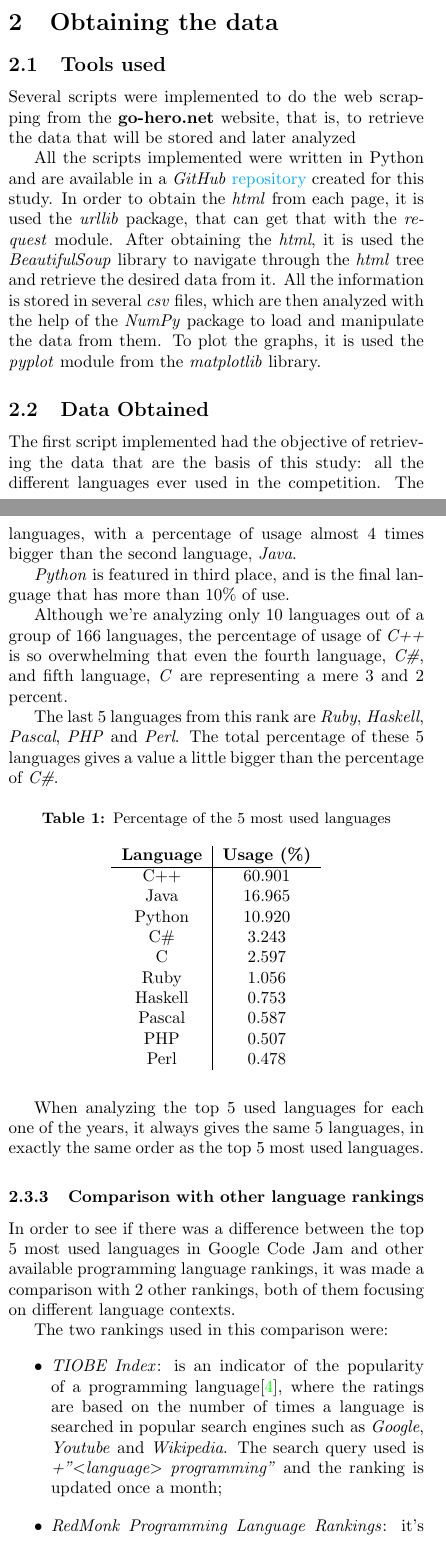
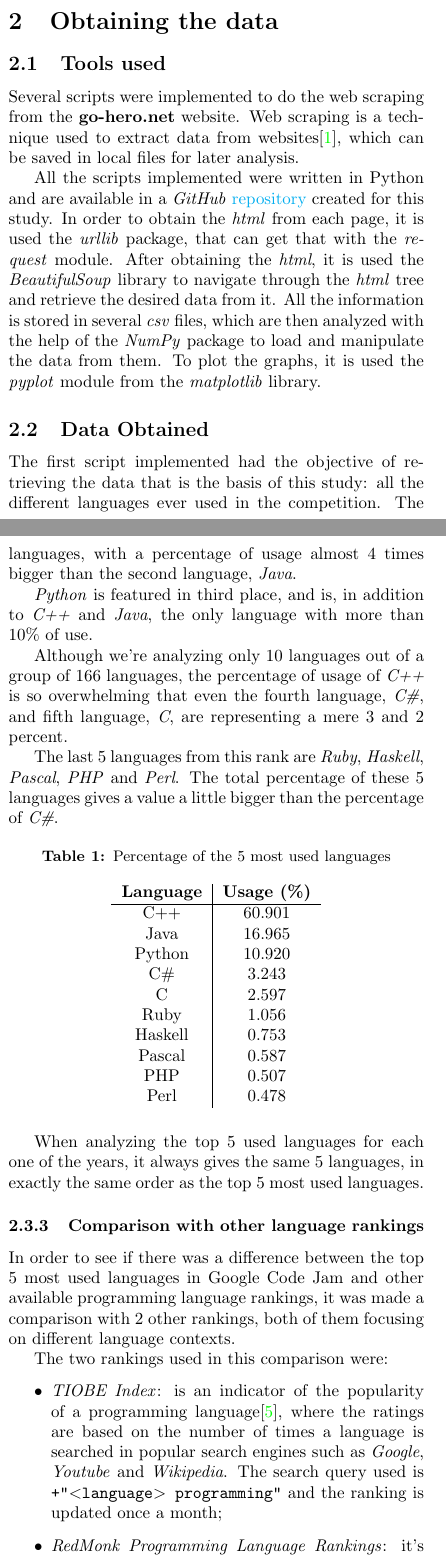
Before and after one commit to Tiaghoul/iic-GoogleJamStudy, a LaTeX paper (report.tex): two parts of the columns of pages 1 and 2 of 5, joined at a grey line, cut so that both start at the same text. Compiled offline with pdfLaTeX.

Commit message:
Small changes/corrections in the report.

```diff
--- a/report.tex
+++ b/report.tex
@@ -37,7 +37,7 @@
 
 \begin{document}
 
-\title{Comparative study of programming languages in Google Code Jam}
+\title{Comparative study of programming languages used in Google Code Jam}
 % \author{Tiago Martins\\ \texttt{up201305044@fc.up.pt} \\ \\ \emph{Faculty of Sciences of University of Porto \\ Computer Science Department}}
 
 \author{Tiago Martins\\ \texttt{up201305044@fc.up.pt} \\
@@ -57,7 +57,7 @@ This article studies and analyses the use of programming languages in the contex
 
 It is also analyzed how the use of the top languages varies, either over the years of competition or throughout the rounds of a single year.
 
-Finally, we'll show who where the most successful countries that ever participated in this competition and make a comparison with their population number.
+Finally, we'll show which where the most successful countries that ever participated in this competition and make a comparison with their population number.
 
 
 \vspace{5mm}
@@ -70,6 +70,5 @@ Finally, we'll show who where the most successful countries that ever participat
 % --------------------- INTRODUCTION ---------------------
 
 \section{Introduction}
-Google Code Jam is an international programming competition\cite{gcj} organized by Google. The first tournament was made in 2003, and has been held every year since then, with the exception of 2007. The tournament itself is divided in 7 rounds, where in each of them the competitors must solve several algorithmic problems in a limited amount of time, using any programming language.
+Google Code Jam is an international programming competition\cite{gcj} organized by Google. The first tournament was made in 2003, and has been held every year since then, with the exception of 2007. The tournament itself is divided in 7 rounds, where the competitors must solve several algorithmic problems in a limited amount of time, using any programming language.
 
-The main objective of this report is to analyze the programming languages used in the Google Code Jam programming competition. First, we'll do a ranking of which were the most used languages throughout the competitions, and, using the top five languages, do a comparison with two other programming languages ranking.
@@ -86,29 +86,28 @@ In this work we'll also investigate how the use of several programming languages
 
 \subsection{Tools used}
 
-Several scripts were implemented to do the web scrapping from the \textbf{go-hero.net} website, that is, to retrieve the data that will be stored and later analyzed% , where each one of the scripts retrieved a specific table of information from the website.
+Several scripts were implemented to do the web scraping from the \textbf{go-hero.net} website. Web scraping is a technique used to extract data from websites\cite{web_sc}, which can be saved in local files for later analysis.  %that is, to retrieve the data that will be stored and later analyzed.
 
 All the scripts implemented were written in Python and are available in a \textit{GitHub} \href{https://github.com/Tiaghoul/iic-GoogleJamStudy}{repository} created for this study. In order to obtain the \textit{html} from each page, it is used the \textit{urllib} package, that can get that with the \textit{request} module. After obtaining the \textit{html}, it is used the \textit{BeautifulSoup} library to navigate through the \textit{html} tree and retrieve the desired data from it. All the information is stored in several \textit{csv} files, which are then analyzed with the help of the \textit{NumPy} package to load and manipulate the data from them. To plot the graphs, it is used the \textit{pyplot} module from the \textit{matplotlib} library.
 
 
 \subsection{Data Obtained}
 
-The first script implemented had the objective of retrieving the data that are the basis of this study: all the different languages ever used in the competition. The script simply gets all the languages used in each year and groups them together in a list removing the duplicates. In a identical script, instead of programming languages, it is obtained all the countries that have participated in the competition.
-% and stores that data in the \textbf{allLanguagesUsed.txt} file.
+The first script implemented had the objective of retrieving the data that is the basis of this study: all the different languages ever used in the competition. The script simply gets all the languages used in each year and groups them together in a list removing the duplicates. In an identical script, instead of programming languages, it is obtained the list of countries that have participated in the competition.
 
-The next data to be retrieved was the table that contained the number, for each language, of contestants that used it in each round, for a specific year. It is saved for each year the correspondent table, in a file with the name \textbf{langs\_year\_XY.csv}, where \textbf{XY} represents the year.
+The next data to be retrieved was the table that contained, for each language, the number of contestants that used it in each round, for a specific year. For each year the correspondent table is stored in a file with the name \textbf{langs\_year\_XY.csv}, where \textbf{XY} represents the year.
 It was also obtained the data from a similar table, where in this case, it represents the number of contestants from each country in each one of the rounds. As for the programming languages, it is created a file for each year, with the name \textbf{users\_per\_year\_XY.csv}, where \textbf{XY} represents the year.
 % It was also obtained the data from the tables that contains the number of users of each country in all round of each year.
 
 Another script was written, where for each combination of language and year, it retrieved the number of contestants from each country that used language \textit{A} in year \textit{N}, storing each of the combinations in a file of the format \textbf{A\_N.csv}. If a language was not used in a given year, the file is still created, but left blank.
 
-Finally, it is obtained for each year, the number of users that submitted solutions using at least 3 different programming languages and also the number of languages that the contestant with more languages submitted used.
+Finally, it is obtained, for each year, the number of users that submitted solutions using at least 3 different programming languages and also the number of languages that the contestant with more languages submitted used.
 
 \subsection{Analyzing the data}
 
 \subsubsection{Languages used}
 
-Firstly, it was observed that through out the 8 years of competition that this study focuses on, 166 different languages were used to correctly answer a problem. However, around 40 of those languages were used not more then 2 times and 120 weren't used more then 20 times.
+Firstly, it was observed that throughout the 8 years of competition that this study focuses on, 166 different languages were used to correctly answer a problem. However, around 40 of those languages were used not more then 2 times and 120 weren't used more then 20 times.
 
 Looking at the number of participants for each year that used more then 3 languages, there is no fixed pattern or evolution over the years. The peak was in the year 2013, where 166 participants used more then 3 languages, and the number of more languages used in a year by a single contestant is 23, achieved both in 2015 and 2016.
 
@@ -135,12 +134,12 @@ Looking at the number of participants for each year that used more then 3 langua
 To find which languages were used to solve more problems over the years, it was calculated the percentage of usage for each language by calculating the mean of the percentages usages of said language in all years.
 
 % As is possible to see in table \ref{lang_perc}, the 5 most used languages were, by order of percentage, \textit{C++}, \textit{Java}, \textit{Python}, \textit{C\#} and \textit{C}.
-The 10 most used languages in Google Code Jam and the respective percentage are represented in the table \ref{lang_perc}.
+The 10 most used languages in Google Code Jam and the respective percentage are represented in the Table \ref{lang_perc}.
 Looking at the percentages of usage, it's clear that \textit{C++} language has a commanding lead over the other languages, with a percentage of usage almost 4 times bigger than the second language, \textit{Java}.
 
-\textit{Python} is featured in third place, and is the final language that has more than 10\% of use.
+\textit{Python} is featured in third place, and is, in addition to \textit{C++} and \textit{Java}, the only language with more than 10\% of use.
 
-Although we're analyzing only 10 languages out of a group of 166 languages, the percentage of usage of \textit{C++} is so overwhelming that even the fourth language, \textit{C\#}, and fifth language, \textit{C} are representing a mere 3 and 2 percent.
+Although we're analyzing only 10 languages out of a group of 166 languages, the percentage of usage of \textit{C++} is so overwhelming that even the fourth language, \textit{C\#}, and fifth language, \textit{C}, are representing a mere 3 and 2 percent.
 
 The last 5 languages from this rank are \textit{Ruby}, \textit{Haskell}, \textit{Pascal}, \textit{PHP} and \textit{Perl}. The total percentage of these 5 languages gives a value a little bigger than the percentage of \textit{C\#}.
 
```
Also changed, not shown: report.tex (20 more changed lines), 1 other file.
